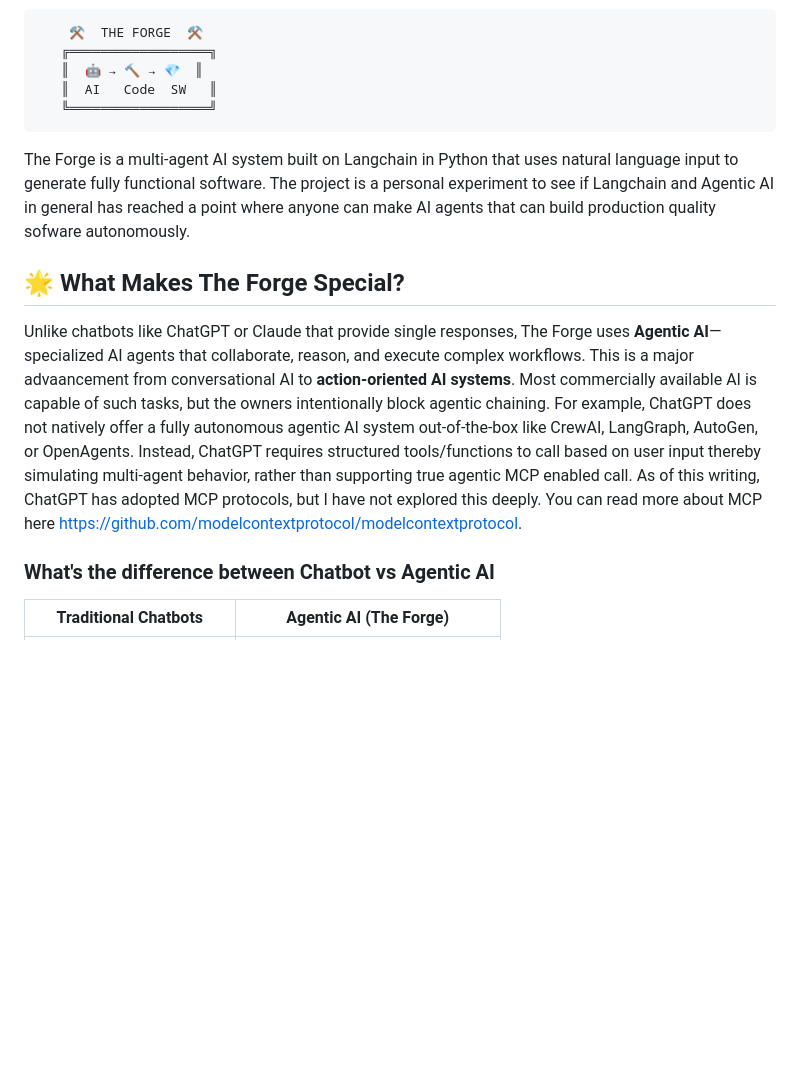
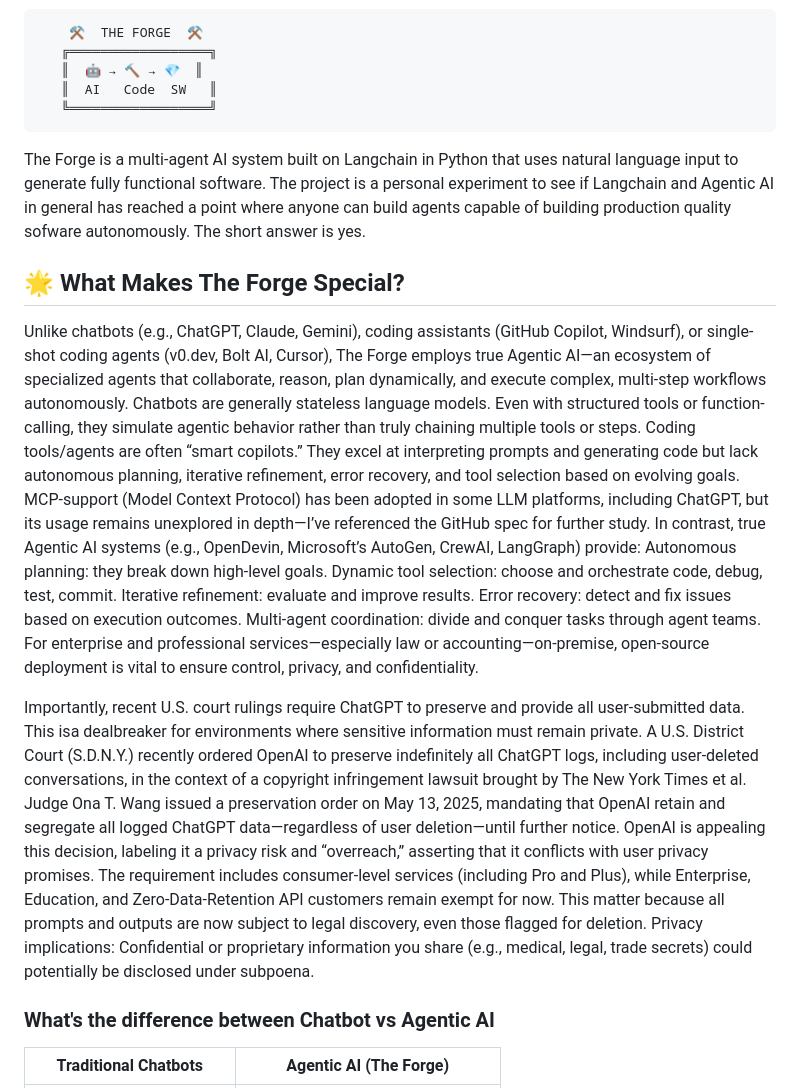
Before and after one commit to rhahn28/the-forge-ai, a Markdown page: README.md, the part around the change. GitHub-like rendering; blank space fills up the shorter version.

````diff
--- a/README.md
+++ b/README.md
@@ -13,11 +13,13 @@
 ```
 
 
-The Forge is a multi-agent AI system built on Langchain in Python that uses natural language input to generate fully functional software. The project is a personal experiment to see if Langchain and Agentic AI in general has reached a point where anyone can make AI agents that can build production quality sofware autonomously.
+The Forge is a multi-agent AI system built on Langchain in Python that uses natural language input to generate fully functional software. The project is a personal experiment to see if Langchain and Agentic AI in general has reached a point where anyone can build agents capable of building production quality sofware autonomously. The short answer is yes.
 
 ## 🌟 What Makes The Forge Special?
 
-Unlike chatbots like ChatGPT or Claude that provide single responses, The Forge uses **Agentic AI**— specialized AI agents that collaborate, reason, and execute complex workflows. This is a major advaancement from conversational AI to **action-oriented AI systems**. Most commercially available AI is capable of such tasks, but the owners intentionally block agentic chaining. For example, ChatGPT does not natively offer a fully autonomous agentic AI system out-of-the-box like CrewAI, LangGraph, AutoGen, or OpenAgents. Instead, ChatGPT requires structured tools/functions to call based on user input thereby simulating multi-agent behavior, rather than supporting true agentic MCP enabled call. As of this writing, ChatGPT has adopted MCP protocols, but I have not explored this deeply. You can read more about MCP here https://github.com/modelcontextprotocol/modelcontextprotocol.
+Unlike chatbots (e.g., ChatGPT, Claude, Gemini), coding assistants (GitHub Copilot, Windsurf), or single-shot coding agents (v0.dev, Bolt AI, Cursor), The Forge employs true Agentic AI—an ecosystem of specialized agents that collaborate, reason, plan dynamically, and execute complex, multi-step workflows autonomously. Chatbots are generally stateless language models. Even with structured tools or function-calling, they simulate agentic behavior rather than truly chaining multiple tools or steps. Coding tools/agents are often “smart copilots.” They excel at interpreting prompts and generating code but lack autonomous planning, iterative refinement, error recovery, and tool selection based on evolving goals. MCP-support (Model Context Protocol) has been adopted in some LLM platforms, including ChatGPT, but its usage remains unexplored in depth—I’ve referenced the GitHub spec for further study. In contrast, true Agentic AI systems (e.g., OpenDevin, Microsoft’s AutoGen, CrewAI, LangGraph) provide: Autonomous planning: they break down high-level goals. Dynamic tool selection: choose and orchestrate code, debug, test, commit. Iterative refinement: evaluate and improve results. Error recovery: detect and fix issues based on execution outcomes. Multi-agent coordination: divide and conquer tasks through agent teams. For enterprise and professional services—especially law or accounting—on-premise, open-source deployment is vital to ensure control, privacy, and confidentiality.
+
+Importantly, recent U.S. court rulings require ChatGPT to preserve and provide all user-submitted data. This isa dealbreaker for environments where sensitive information must remain private. A U.S. District Court (S.D.N.Y.) recently ordered OpenAI to preserve indefinitely all ChatGPT logs, including user-deleted conversations, in the context of a copyright infringement lawsuit brought by The New York Times et al. Judge Ona T. Wang issued a preservation order on May 13, 2025, mandating that OpenAI retain and segregate all logged ChatGPT data—regardless of user deletion—until further notice. OpenAI is appealing this decision, labeling it a privacy risk and “overreach,” asserting that it conflicts with user privacy promises. The requirement includes consumer-level services (including Pro and Plus), while Enterprise, Education, and Zero-Data-Retention API customers remain exempt for now. This matter because all prompts and outputs are now subject to legal discovery, even those flagged for deletion. Privacy implications: Confidential or proprietary information you share (e.g., medical, legal, trade secrets) could potentially be disclosed under subpoena.
 
 ### What's the difference between Chatbot vs Agentic AI
 
````
